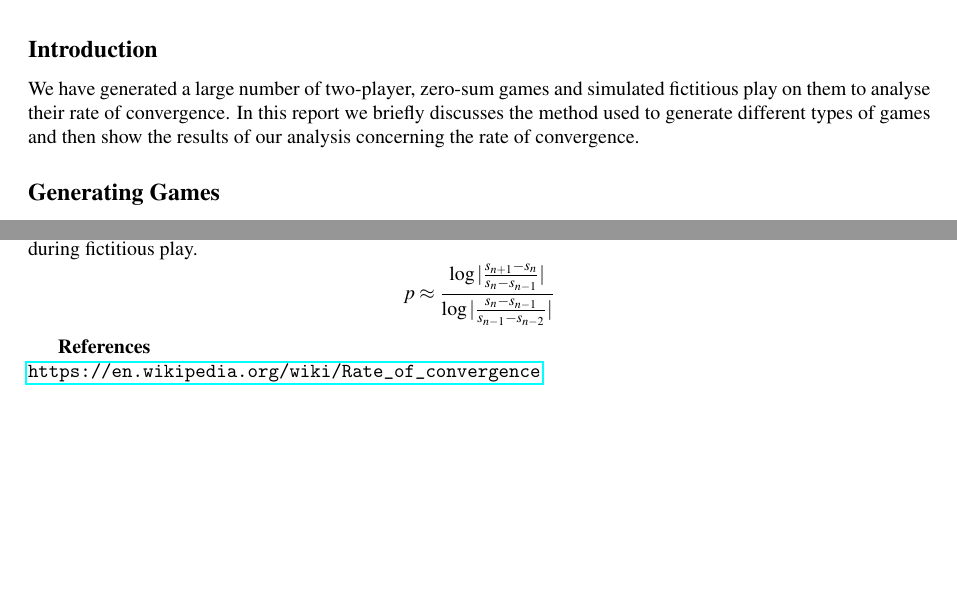
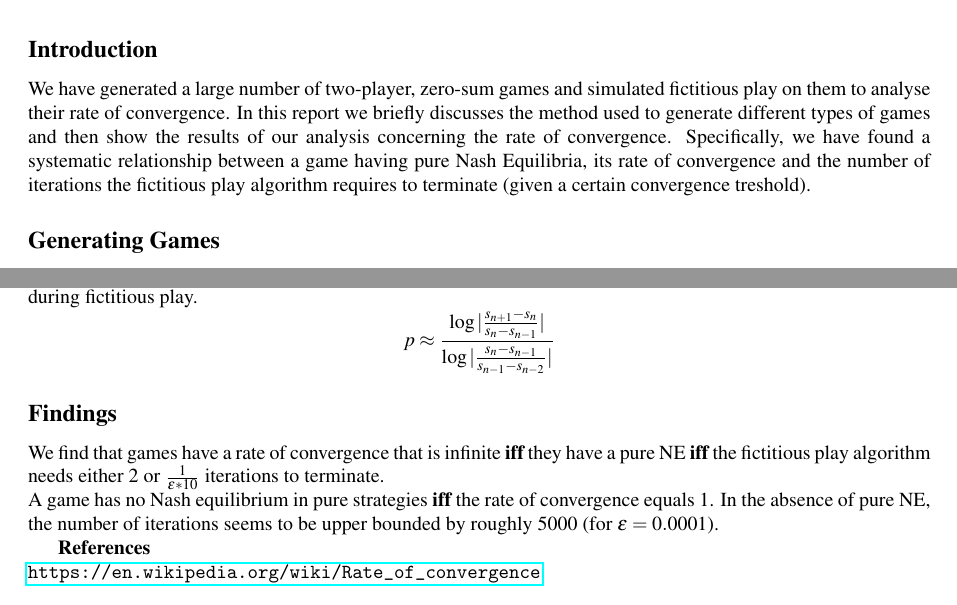
Before and after one commit to franciswhite/fiction, a LaTeX document (report_fictitious.tex): two parts of the page, joined at a grey line, cut so that both start at the same text. Compiled offline with pdfLaTeX.

Commit message:
added main findings in loose form

```diff
--- a/report_fictitious.tex
+++ b/report_fictitious.tex
@@ -21,7 +21,7 @@
 
 \subsection*{Introduction}
 We have generated a large number of two-player, zero-sum games and simulated fictitious play on them to analyse their rate of convergence.
-In this report we briefly discusses the method used to generate different types of games and then show the results of our analysis concerning the rate of convergence.
+In this report we briefly discusses the method used to generate different types of games and then show the results of our analysis concerning the rate of convergence. Specifically, we have found a systematic relationship between a game having pure Nash Equilibria, its rate of convergence and the number of iterations the fictitious play algorithm requires to terminate (given a certain convergence treshold).
 \subsection*{Generating Games}
 We used three types of two-player, zero-sum games for our analysis. The first type was constructed by randomly picking four integers  $\alpha,\beta,\gamma,\delta$ in the interval $[-1000,1000]$ to represent the row players' payoffs (ordered clockwise, starting in the top-left of the normal form). Since we only consider zero-sum games, we simultaneously determined the column player's utilities as $-\alpha,-\beta,-\gamma,-\delta$.
 \begin{table}[h]
@@ -43,6 +43,10 @@ Since the actual mixed Nash Equilibria of the games were unknown to us, we used
 p\approx\frac{\log{|\frac{s_{n+1}-s_{n}}{s_{n}-s_{n-1}}|}}{\log{|\frac{s_{n}-s_{n-1}}{s_{n-1}-s_{n-2}}|}}
 \end{equation*}
 
+\subsection*{Findings}
+We find that games have a rate of convergence that is infinite \textbf{iff} they have a pure NE \textbf{iff} the fictitious play algorithm needs either 2 or $\tfrac{1}{\epsilon*10}$ iterations to terminate.\\
+A game has no Nash equilibrium in pure strategies \textbf{iff} the rate of convergence equals $1$. In the absence of pure NE, the number of iterations seems to be upper bounded by roughly 5000 (for $\epsilon=0.0001$).
+
 \textbf{References}\\
 \url{https://en.wikipedia.org/wiki/Rate_of_convergence}
 
```
